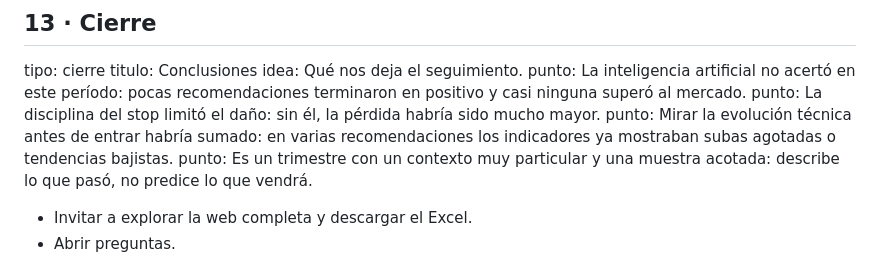
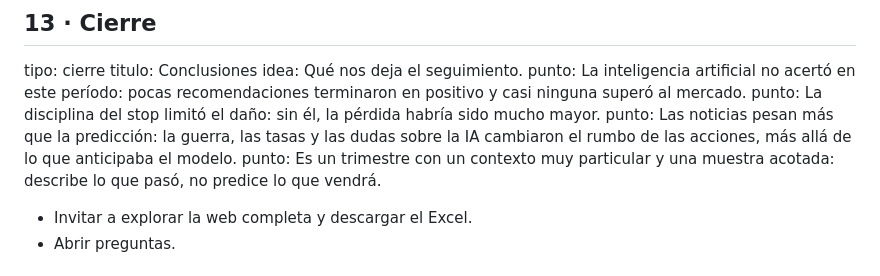
Before and after one commit to Rigrits/danelfin-ia, a Markdown page: web/contenido/presentacion.md, the part around the change. GitHub-like rendering.

Commit message:
Presentación: tercera conclusión, las noticias pesan más que la predicción
Co-Authored-By: Claude Opus 5.5 <noreply@anthropic.com>

```diff
--- a/web/contenido/presentacion.md
+++ b/web/contenido/presentacion.md
@@ -143,7 +143,7 @@ titulo: Conclusiones
 idea: Qué nos deja el seguimiento.
 punto: La inteligencia artificial no acertó en este período: pocas recomendaciones terminaron en positivo y casi ninguna superó al mercado.
 punto: La disciplina del stop limitó el daño: sin él, la pérdida habría sido mucho mayor.
-punto: Mirar la evolución técnica antes de entrar habría sumado: en varias recomendaciones los indicadores ya mostraban subas agotadas o tendencias bajistas.
+punto: Las noticias pesan más que la predicción: la guerra, las tasas y las dudas sobre la IA cambiaron el rumbo de las acciones, más allá de lo que anticipaba el modelo.
 punto: Es un trimestre con un contexto muy particular y una muestra acotada: describe lo que pasó, no predice lo que vendrá.
 
 - Invitar a explorar la web completa y descargar el Excel.
```
